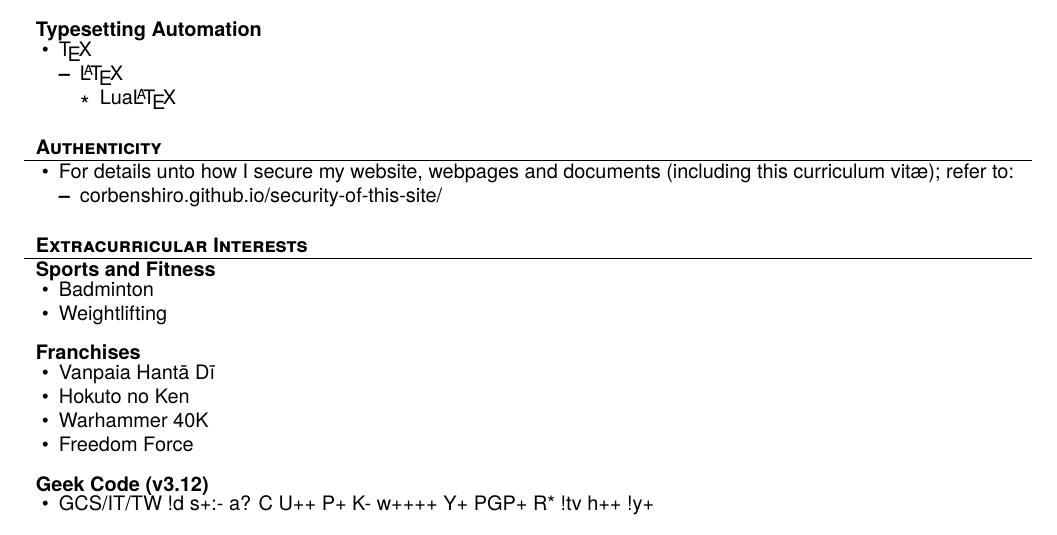
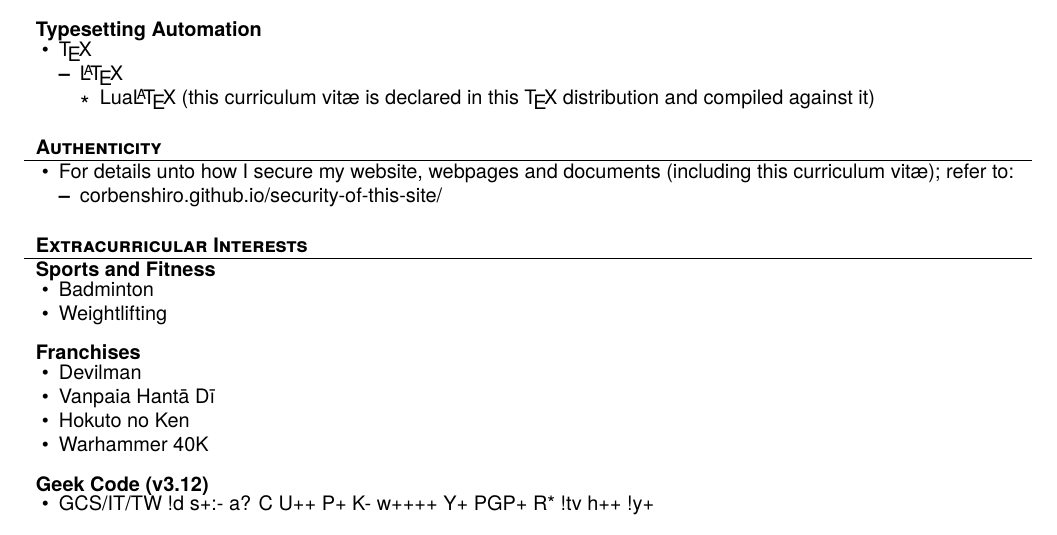
Before and after one commit to corbenshiro/cv-public, a LaTeX CV (cv-public.tex): part of page 2 of 2, cut so that both start at the same text. Compiled offline with XeLaTeX.

Commit message:
Edited contents of the subsections: 'Typesetting Automation' and 'Franchises'

```diff
--- a/cv-public.tex
+++ b/cv-public.tex
@@ -168,7 +168,7 @@
 				\begin{itemize}
 					\item \LaTeX
 					\begin{itemize}
-						\item Lua\LaTeX
+						\item Lua\LaTeX\ (this curriculum vitæ is declared in this \TeX\ distribution and compiled against it)
 					\end{itemize}
 				\end{itemize}
 			\end{itemize}
@@ -195,10 +195,10 @@
 		\end{cvsubsection}
 		\begin{cvsubsection}{Franchises}{}{}
 			\begin{itemize}
+				\item Devilman
 				\item Vanpaia Hantā Dī
 				\item Hokuto no Ken
 				\item Warhammer 40K
-				\item Freedom Force
 			\end{itemize}
 		\end{cvsubsection}
 		\begin{cvsubsection}{Geek Code (v3.12)}{}{}
```
